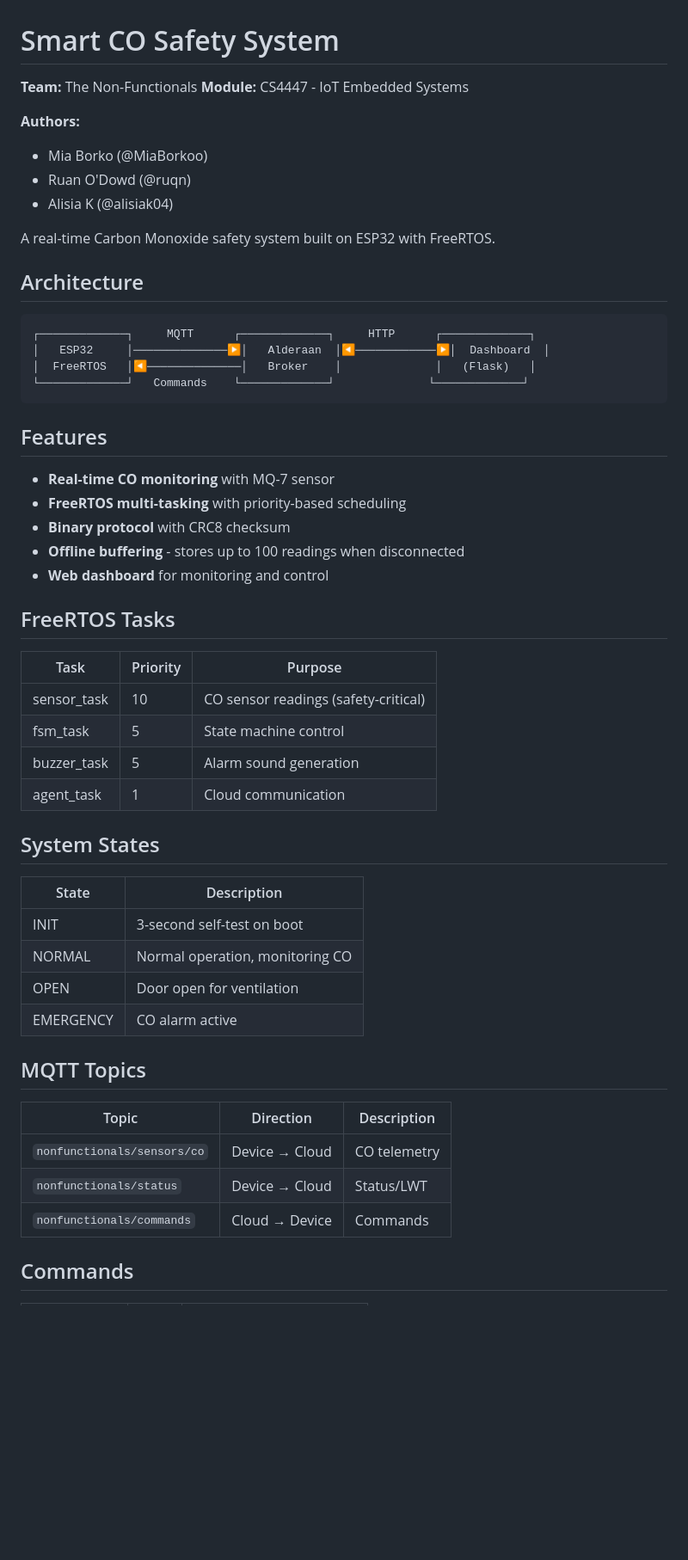
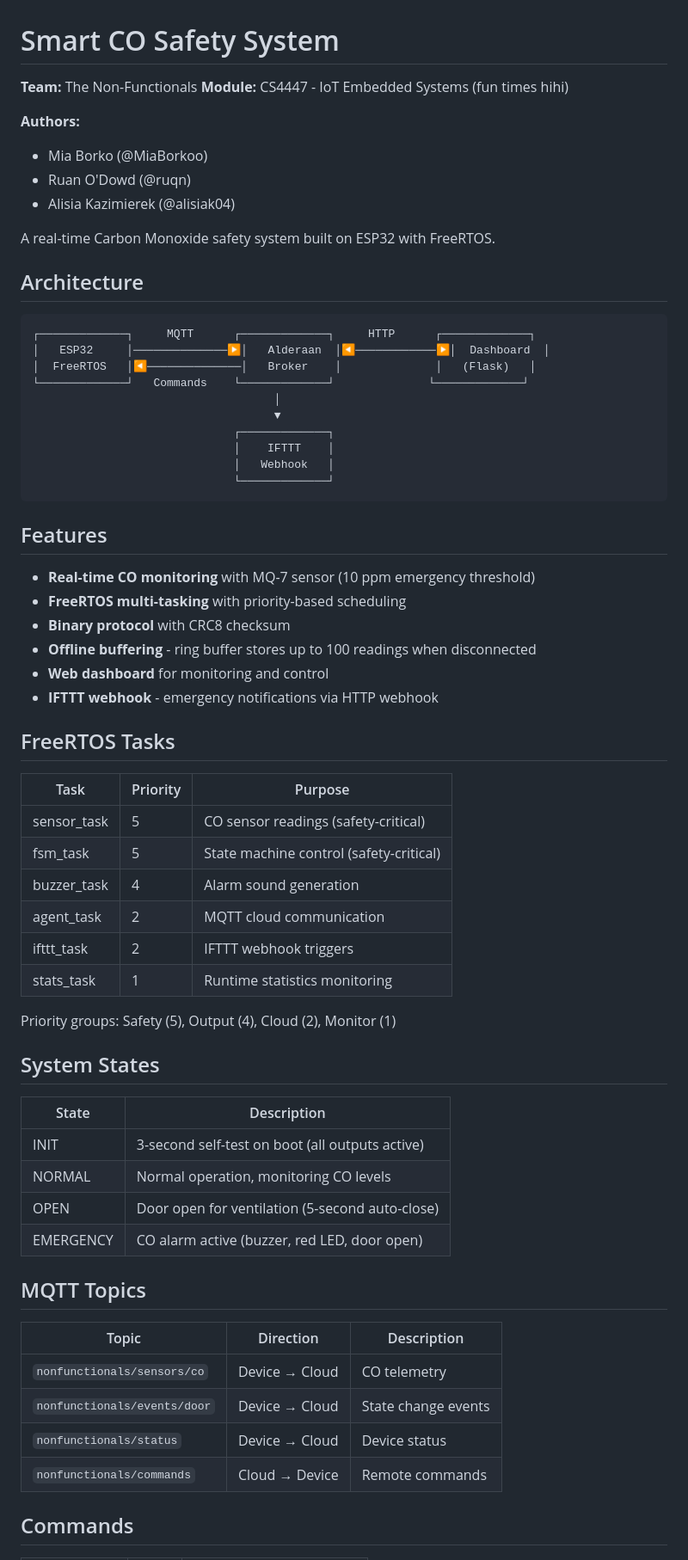
Before and after one commit to MiaBorkoo/Embedded-Systems, a Markdown page: README.md, the part around the change printed below. Shown: that part at 86% size. GitHub-like rendering; blank space fills up the shorter version.

Commit message:
Revise README with updates and enhancements
Updated team and author details, added IFTTT task, and refined feature descriptions.

````diff
--- a/README.md
+++ b/README.md
@@ -1,12 +1,12 @@
 # Smart CO Safety System
 
 **Team:** The Non-Functionals
-**Module:** CS4447 - IoT Embedded Systems
+**Module:** CS4447 - IoT Embedded Systems (fun times hihi)
 
 **Authors:**
 - Mia Borko (@MiaBorkoo)
 - Ruan O'Dowd (@ruqn)
-- Alisia K (@alisiak04)
+- Alisia Kazimierek (@alisiak04)
 
 A real-time Carbon Monoxide safety system built on ESP32 with FreeRTOS.
 
@@ -17,41 +17,53 @@ A real-time Carbon Monoxide safety system built on ESP32 with FreeRTOS.
 │   ESP32     │──────────────▶│   Alderaan  │◀────────────▶│  Dashboard  │
 │  FreeRTOS   │◀──────────────│   Broker    │              │   (Flask)   │
 └─────────────┘   Commands    └─────────────┘              └─────────────┘
+                                    │
+                                    ▼
+                              ┌─────────────┐
+                              │    IFTTT    │
+                              │   Webhook   │
+                              └─────────────┘
 ```
 
 ## Features
 
-- **Real-time CO monitoring** with MQ-7 sensor
+- **Real-time CO monitoring** with MQ-7 sensor (10 ppm emergency threshold)
 - **FreeRTOS multi-tasking** with priority-based scheduling
 - **Binary protocol** with CRC8 checksum
-- **Offline buffering** - stores up to 100 readings when disconnected
+- **Offline buffering** - ring buffer stores up to 100 readings when disconnected
 - **Web dashboard** for monitoring and control
+- **IFTTT webhook** - emergency notifications via HTTP webhook
 
 ## FreeRTOS Tasks
 
 | Task | Priority | Purpose |
 |------|----------|---------|
-| sensor_task | 10 | CO sensor readings (safety-critical) |
-| fsm_task | 5 | State machine control |
-| buzzer_task | 5 | Alarm sound generation |
-| agent_task | 1 | Cloud communication |
+| sensor_task | 5 | CO sensor readings (safety-critical) |
+| fsm_task | 5 | State machine control (safety-critical) |
+| buzzer_task | 4 | Alarm sound generation |
+| agent_task | 2 | MQTT cloud communication |
+| ifttt_task | 2 | IFTTT webhook triggers |
+| stats_task | 1 | Runtime statistics monitoring |
+
+Priority groups: Safety (5), Output (4), Cloud (2), Monitor (1)
 
 ## System States
 
 | State | Description |
 |-------|-------------|
-| INIT | 3-second self-test on boot |
-| NORMAL | Normal operation, monitoring CO |
-| OPEN | Door open for ventilation |
-| EMERGENCY | CO alarm active |
+| INIT | 3-second self-test on boot (all outputs active) |
+| NORMAL | Normal operation, monitoring CO levels |
+| OPEN | Door open for ventilation (5-second auto-close) |
+| EMERGENCY | CO alarm active (buzzer, red LED, door open) |
 
 ## MQTT Topics
 
 | Topic | Direction | Description |
 |-------|-----------|-------------|
 | `nonfunctionals/sensors/co` | Device → Cloud | CO telemetry |
-| `nonfunctionals/status` | Device → Cloud | Status/LWT |
-| `nonfunctionals/commands` | Cloud → Device | Commands |
+| `nonfunctionals/events/door` | Device → Cloud | State change events |
+| `nonfunctionals/status` | Device → Cloud | Device status |
+| `nonfunctionals/commands` | Cloud → Device | Remote commands |
 
 ## Commands
 
````
Also changed, not shown: other parts of README.md (+58 -17 lines).
